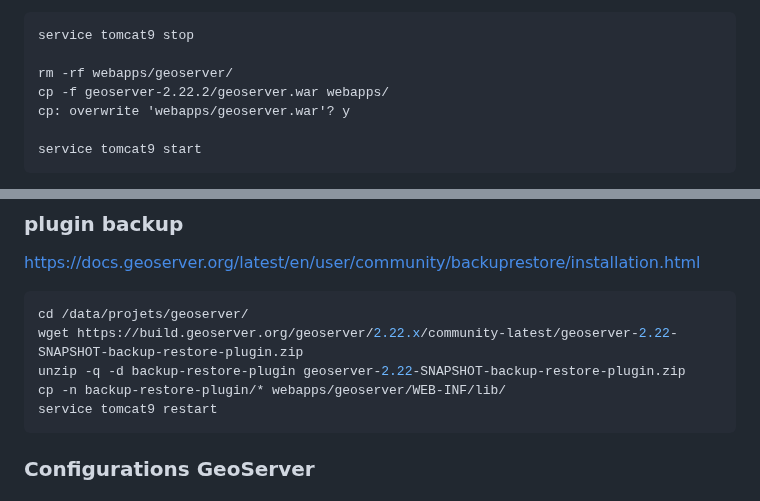
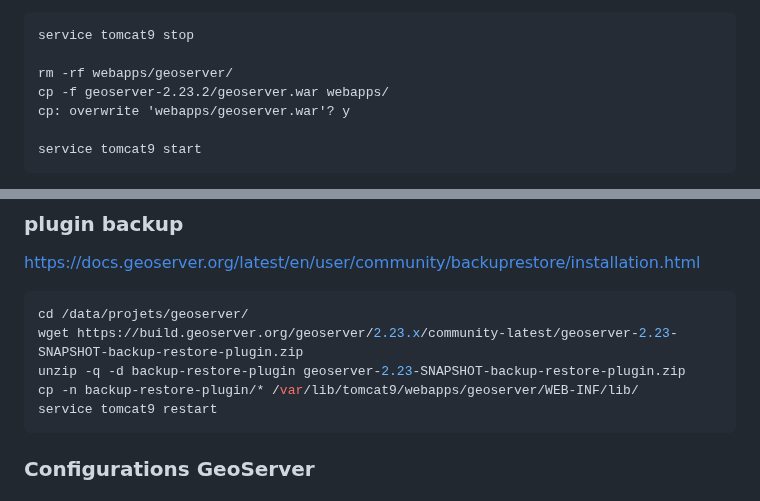
Before and after one commit to osm-bzh/ar_redadeg, a Markdown page: installation.md, 2 parts joined by grey strips. GitHub-like rendering.

````diff
--- a/installation.md
+++ b/installation.md
@@ -71,7 +104,7 @@ unzip -q -d geoserver-2.22.2 geoserver-2.22.2-war.zip
 service tomcat9 stop
 
 rm -rf webapps/geoserver/
-cp -f geoserver-2.22.2/geoserver.war webapps/
+cp -f geoserver-2.23.2/geoserver.war webapps/
 cp: overwrite 'webapps/geoserver.war'? y
 
 service tomcat9 start
@@ -100,9 +133,9 @@ https://docs.geoserver.org/latest/en/user/community/backuprestore/installation.h
 
 ```bash
 cd /data/projets/geoserver/
-wget https://build.geoserver.org/geoserver/2.22.x/community-latest/geoserver-2.22-SNAPSHOT-backup-restore-plugin.zip
-unzip -q -d backup-restore-plugin geoserver-2.22-SNAPSHOT-backup-restore-plugin.zip
-cp -n backup-restore-plugin/* webapps/geoserver/WEB-INF/lib/
+wget https://build.geoserver.org/geoserver/2.23.x/community-latest/geoserver-2.23-SNAPSHOT-backup-restore-plugin.zip
+unzip -q -d backup-restore-plugin geoserver-2.23-SNAPSHOT-backup-restore-plugin.zip
+cp -n backup-restore-plugin/* /var/lib/tomcat9/webapps/geoserver/WEB-INF/lib/
 service tomcat9 restart
 ```
 
````
Also changed, not shown: other parts of installation.md (+41 -8 lines), configuration_millesime.md (+22 -7 lines).
